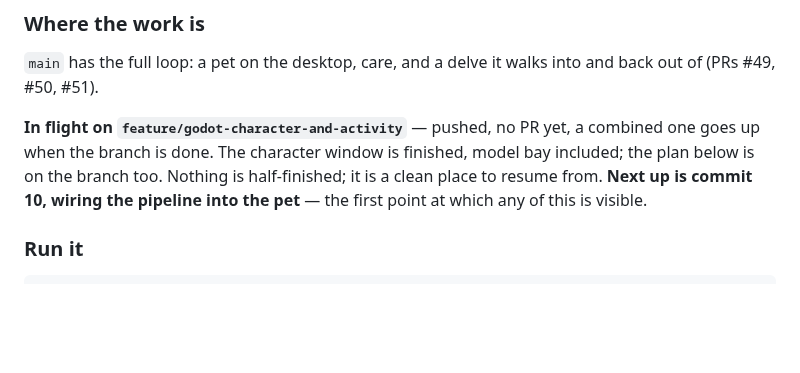
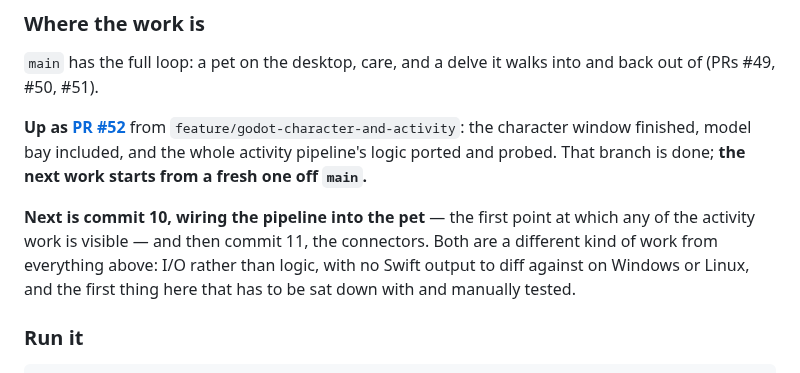
Before and after one commit to Bingeljell/worklings, a Markdown page: docs/engineering/godot-port-status.md, the part around the change. Drawn GitHub-style; blank space fills up the shorter version.

Commit message:
docs: the branch is a PR
Records PR #52 and that the next commits start from a fresh branch off main
rather than continuing here — the wiring and the connectors are I/O rather than
logic, which is a different kind of work from everything on this one.

```diff
--- a/docs/engineering/godot-port-status.md
+++ b/docs/engineering/godot-port-status.md
@@ -14,11 +14,16 @@ If this session is gone, start here.
 `main` has the full loop: a pet on the desktop, care, and a delve it walks into
 and back out of (PRs #49, #50, #51).
 
-**In flight on `feature/godot-character-and-activity`** — pushed, no PR yet, a
-combined one goes up when the branch is done. The character window is finished,
-model bay included; the plan below is on the branch too. Nothing is
-half-finished; it is a clean place to resume from. **Next up is commit 10, wiring the
-pipeline into the pet** — the first point at which any of this is visible.
+**Up as [PR #52](https://github.com/Bingeljell/worklings/pull/52)** from
+`feature/godot-character-and-activity`: the character window finished, model bay
+included, and the whole activity pipeline's logic ported and probed. That branch
+is done; **the next work starts from a fresh one off `main`.**
+
+**Next is commit 10, wiring the pipeline into the pet** — the first point at
+which any of the activity work is visible — and then commit 11, the connectors.
+Both are a different kind of work from everything above: I/O rather than logic,
+with no Swift output to diff against on Windows or Linux, and the first thing
+here that has to be sat down with and manually tested.
 
 ### Run it
 
```
